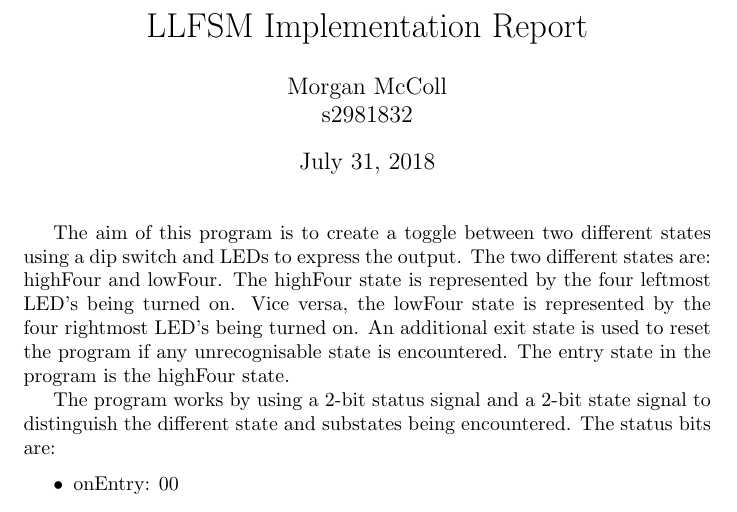
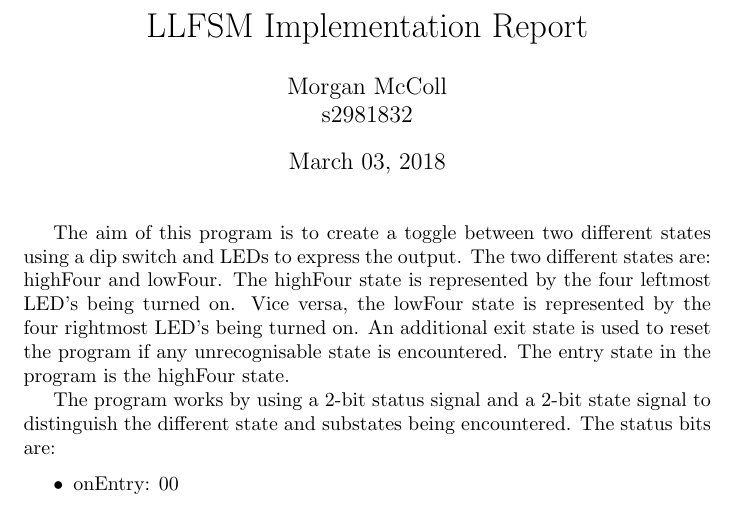
Before and after one commit to mipalgu/Spartanfsm, a LaTeX document (reports/lightShow/lightShowReport.tex): part of page 1 of 8, cut so that both start at the same text. Compiled offline with pdfLaTeX.

Commit message:
Changed dates.

```diff
--- a/reports/lightShow/lightShowReport.tex
+++ b/reports/lightShow/lightShowReport.tex
@@ -25,7 +25,7 @@
 \begin{document}
 	\title{LLFSM Implementation Report}
 	\author{Morgan McColl \\s2981832}
-	\date{\today}
+	\date{March 03, 2018}
 	\maketitle
 
 	The aim of this program is to create a toggle between two different states using a dip switch and LEDs to express the output. The two different states are: highFour and lowFour. The highFour state is represented by the four leftmost LED's being turned on. Vice versa, the lowFour state is represented by the four rightmost LED's being turned on. An additional exit state is used to reset the program if any unrecognisable state is encountered. The entry state in the program is the highFour state.
```
Also changed, not shown: reports/SnapshotSemantics/snapshotSemantics.tex (+1 -1 lines).
